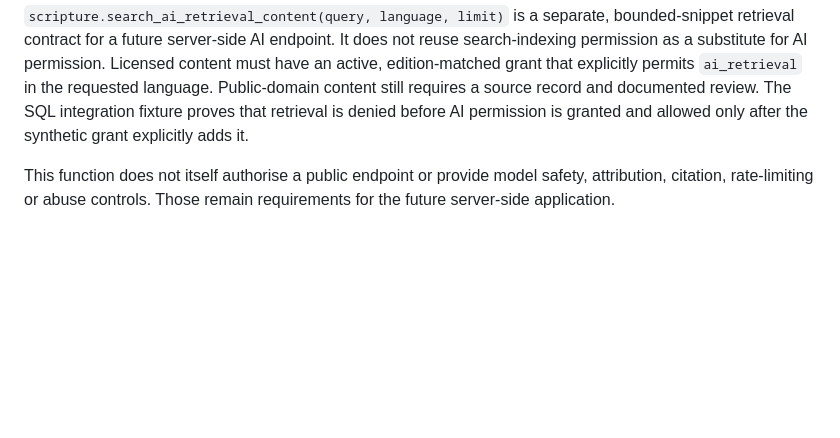
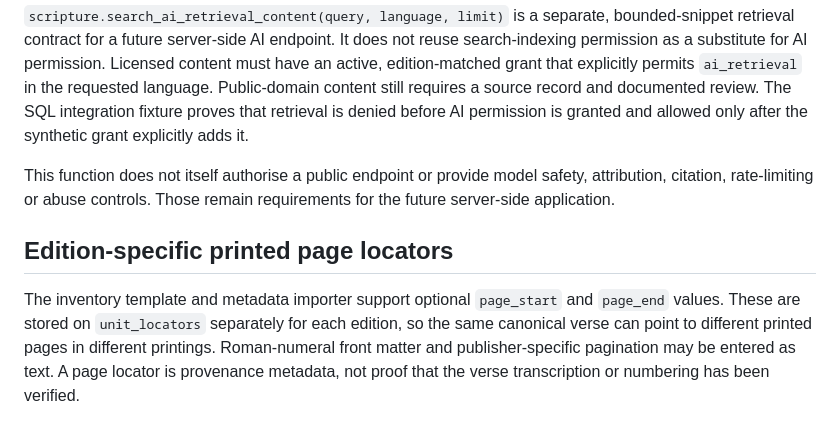
Before and after one commit to ramanparikar/raman-parkar, a Markdown page: tabhai_prabhu_schema_pack/README.md, the part around the change. Drawn GitHub-style; blank space fills up the shorter version.

Commit message:
Document edition-specific printed page locator support

```diff
--- a/tabhai_prabhu_schema_pack/README.md
+++ b/tabhai_prabhu_schema_pack/README.md
@@ -172,3 +172,12 @@ AI permission is granted and allowed only after the synthetic grant explicitly a
 This function does not itself authorise a public endpoint or provide model safety,
 attribution, citation, rate-limiting or abuse controls. Those remain requirements for
 the future server-side application.
+
+## Edition-specific printed page locators
+
+The inventory template and metadata importer support optional `page_start` and
+`page_end` values. These are stored on `unit_locators` separately for each edition,
+so the same canonical verse can point to different printed pages in different
+printings. Roman-numeral front matter and publisher-specific pagination may be entered
+as text. A page locator is provenance metadata, not proof that the verse transcription
+or numbering has been verified.
```
